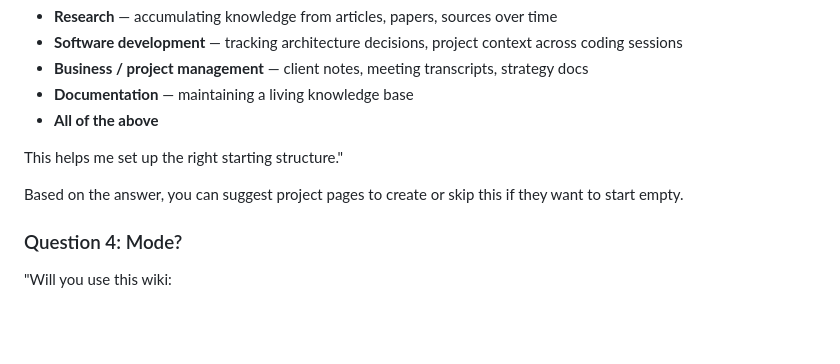
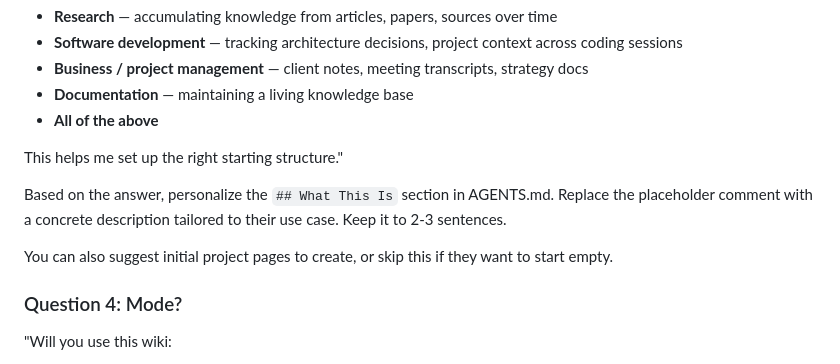
Before and after one commit to originlabs-app/agent-wiki, a Markdown page: INSTALL.md, the part around the change. GitHub-like rendering; blank space fills up the shorter version.

Commit message:
feat: INSTALL.md personalizes AGENTS.md based on use case answers

```diff
--- a/INSTALL.md
+++ b/INSTALL.md
@@ -49,7 +49,9 @@ If they give a path, check if raw/, wiki/, and outputs/ exist there. If not, cre
 
 This helps me set up the right starting structure."
 
-Based on the answer, you can suggest project pages to create or skip this if they want to start empty.
+Based on the answer, personalize the `## What This Is` section in AGENTS.md. Replace the placeholder comment with a concrete description tailored to their use case. Keep it to 2-3 sentences.
+
+You can also suggest initial project pages to create, or skip this if they want to start empty.
 
 ### Question 4: Mode?
 
```
